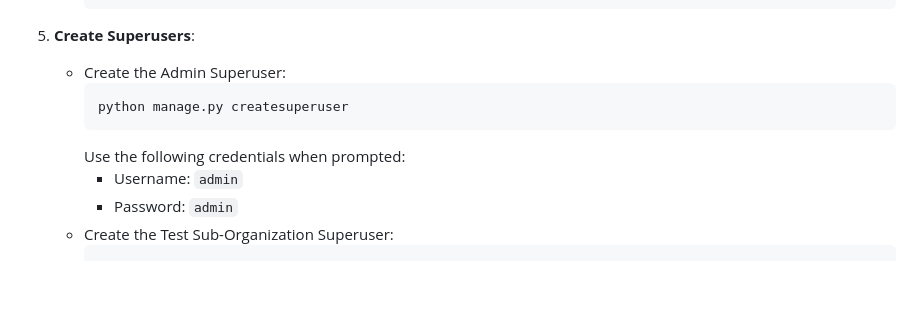
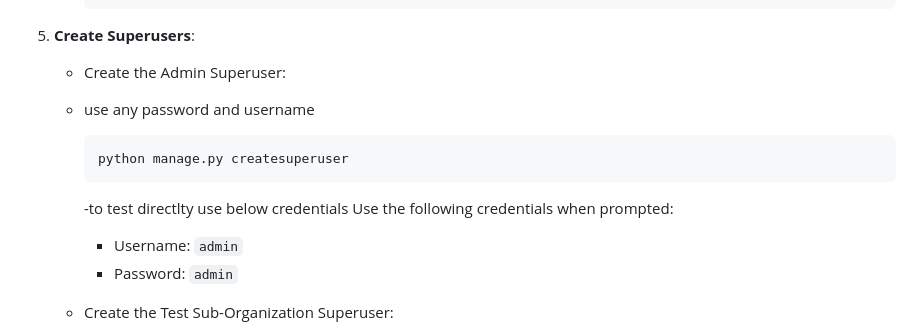
Before and after one commit to mauryasubh/multi_org_managment, a Markdown page: README.md, the part around the change. Rendered like a GitHub page; blank space fills up the shorter version.

````diff
--- a/README.md
+++ b/README.md
@@ -56,9 +56,12 @@ This project is a Django-based web application designed to manage multiple organ
 
 5. **Create Superusers**:
    - Create the Admin Superuser:
+   - use any password and username
+
      ```bash
      python manage.py createsuperuser
      ```
+     -to test directlty use below credentials
      Use the following credentials when prompted:
      - Username: `admin`
      - Password: `admin`
````
